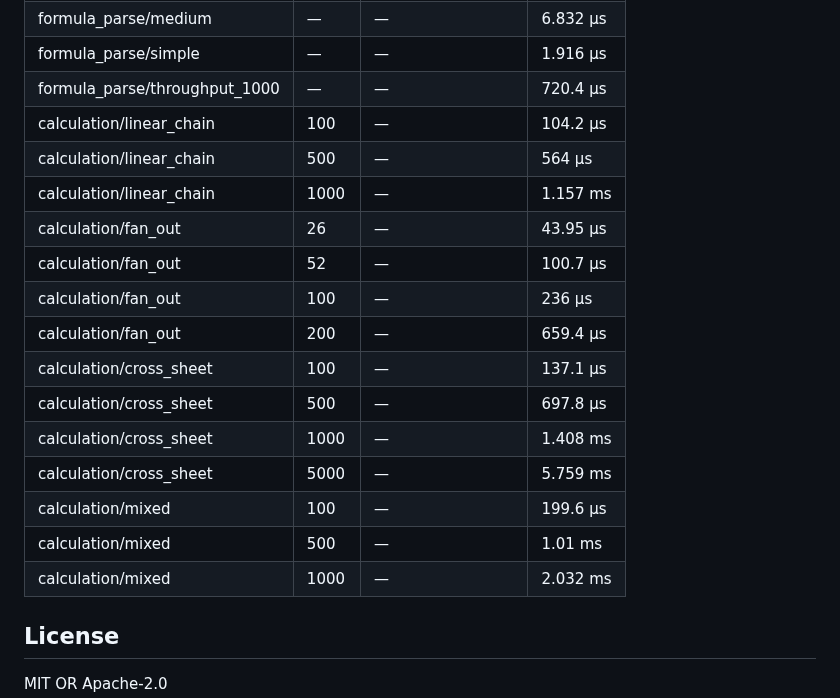
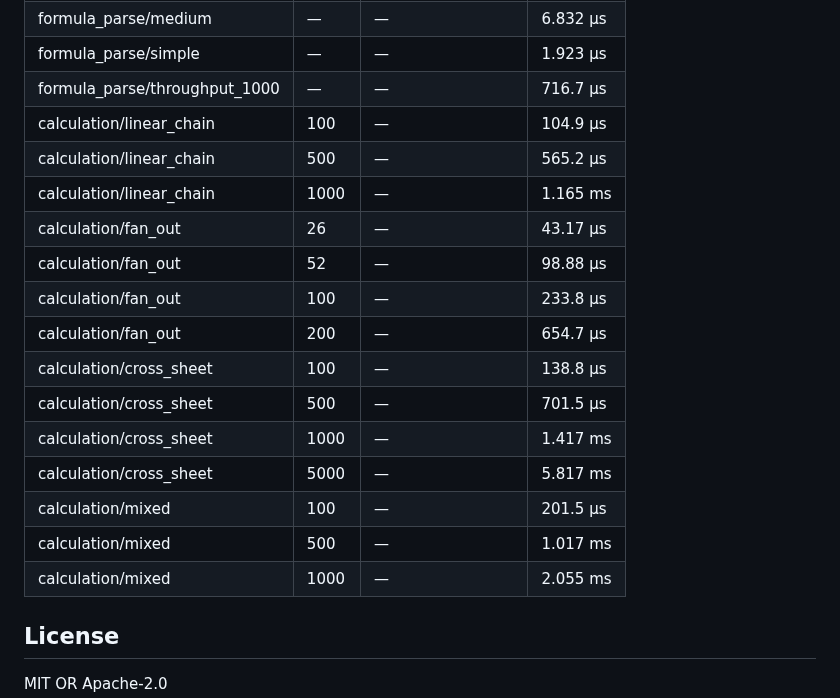
Before and after one commit to guseggert/duke-sheets, a Markdown page: README.md, the part around one of its changes. Drawn GitHub-style.

```diff
--- a/README.md
+++ b/README.md
@@ -230,20 +230,20 @@ fn main() -> Result<()> {
 | formula_parse/medium | — | — | 6.832 µs |
-| formula_parse/simple | — | — | 1.916 µs |
-| formula_parse/throughput_1000 | — | — | 720.4 µs |
-| calculation/linear_chain | 100 | — | 104.2 µs |
-| calculation/linear_chain | 500 | — | 564 µs |
-| calculation/linear_chain | 1000 | — | 1.157 ms |
-| calculation/fan_out | 26 | — | 43.95 µs |
-| calculation/fan_out | 52 | — | 100.7 µs |
-| calculation/fan_out | 100 | — | 236 µs |
-| calculation/fan_out | 200 | — | 659.4 µs |
-| calculation/cross_sheet | 100 | — | 137.1 µs |
-| calculation/cross_sheet | 500 | — | 697.8 µs |
-| calculation/cross_sheet | 1000 | — | 1.408 ms |
-| calculation/cross_sheet | 5000 | — | 5.759 ms |
-| calculation/mixed | 100 | — | 199.6 µs |
-| calculation/mixed | 500 | — | 1.01 ms |
-| calculation/mixed | 1000 | — | 2.032 ms |
+| formula_parse/simple | — | — | 1.923 µs |
+| formula_parse/throughput_1000 | — | — | 716.7 µs |
+| calculation/linear_chain | 100 | — | 104.9 µs |
+| calculation/linear_chain | 500 | — | 565.2 µs |
+| calculation/linear_chain | 1000 | — | 1.165 ms |
+| calculation/fan_out | 26 | — | 43.17 µs |
+| calculation/fan_out | 52 | — | 98.88 µs |
+| calculation/fan_out | 100 | — | 233.8 µs |
+| calculation/fan_out | 200 | — | 654.7 µs |
+| calculation/cross_sheet | 100 | — | 138.8 µs |
+| calculation/cross_sheet | 500 | — | 701.5 µs |
+| calculation/cross_sheet | 1000 | — | 1.417 ms |
+| calculation/cross_sheet | 5000 | — | 5.817 ms |
+| calculation/mixed | 100 | — | 201.5 µs |
+| calculation/mixed | 500 | — | 1.017 ms |
+| calculation/mixed | 1000 | — | 2.055 ms |
 <!-- BENCHMARKS:END -->
 
 ## License
```
Also changed, not shown: other parts of README.md (+32 -32 lines).
